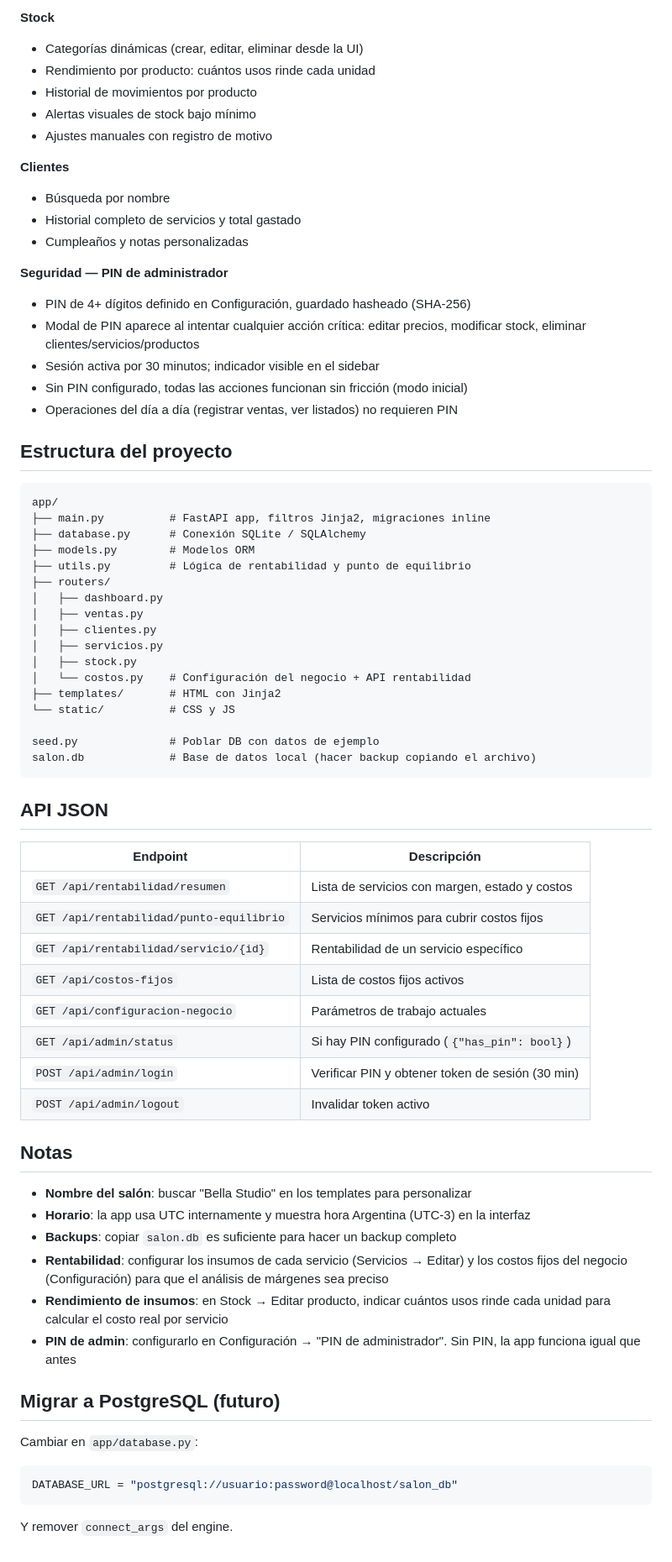
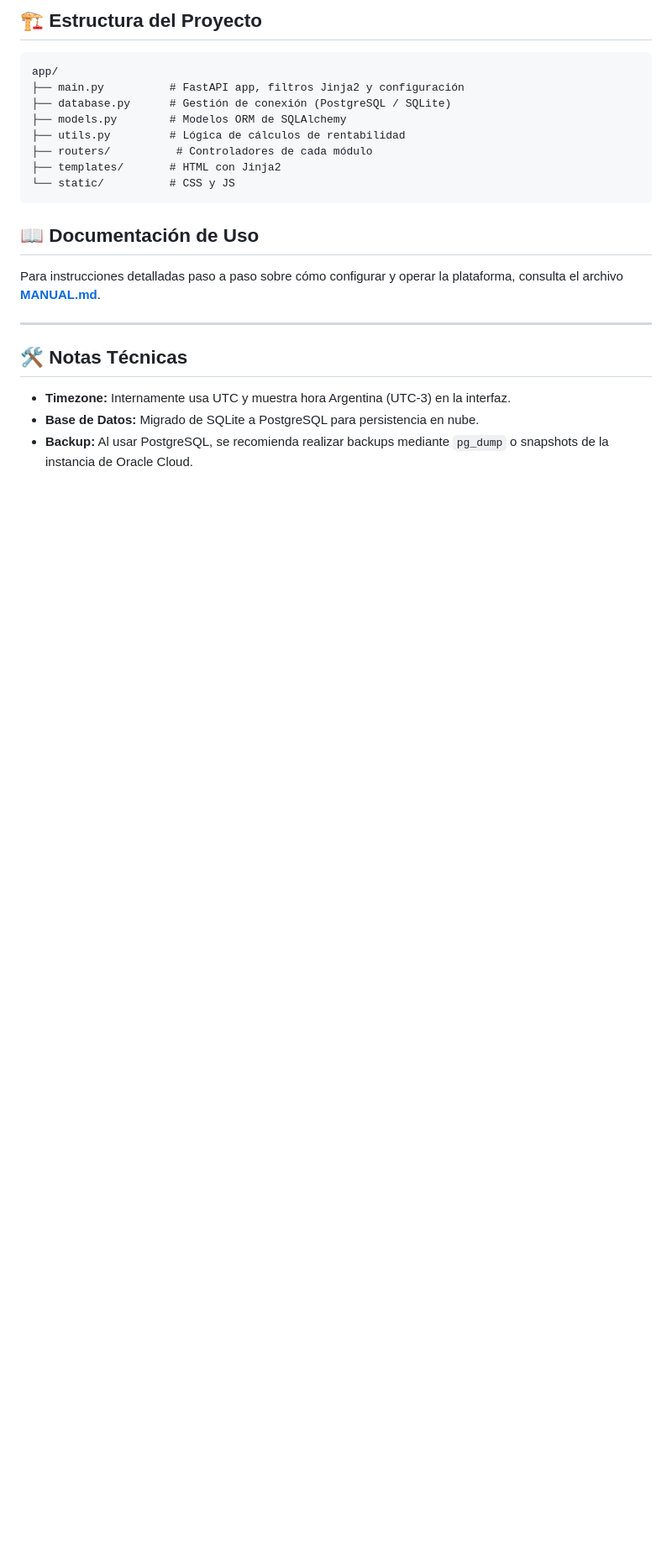
Before and after one commit to clcdavi/gestion-manicura, a Markdown page: README.md, the part around one of its changes. Shown at 84% size. Rendered like a GitHub page; blank space fills up the shorter version.

````diff
--- a/README.md
+++ b/README.md
@@ -69,71 +61,23 @@ uvicorn app.main:app --reload
 
-**Stock**
-- Categorías dinámicas (crear, editar, eliminar desde la UI)
-- Rendimiento por producto: cuántos usos rinde cada unidad
-- Historial de movimientos por producto
-- Alertas visuales de stock bajo mínimo
-- Ajustes manuales con registro de motivo
-
-**Clientes**
-- Búsqueda por nombre
-- Historial completo de servicios y total gastado
-- Cumpleaños y notas personalizadas
-
-**Seguridad — PIN de administrador**
-- PIN de 4+ dígitos definido en Configuración, guardado hasheado (SHA-256)
-- Modal de PIN aparece al intentar cualquier acción crítica: editar precios, modificar stock, eliminar clientes/servicios/productos
-- Sesión activa por 30 minutos; indicador visible en el sidebar
-- Sin PIN configurado, todas las acciones funcionan sin fricción (modo inicial)
-- Operaciones del día a día (registrar ventas, ver listados) no requieren PIN
-
-## Estructura del proyecto
+## 🏗️ Estructura del Proyecto
 
 ```
 app/
-├── main.py          # FastAPI app, filtros Jinja2, migraciones inline
-├── database.py      # Conexión SQLite / SQLAlchemy
-├── models.py        # Modelos ORM
-├── utils.py         # Lógica de rentabilidad y punto de equilibrio
-├── routers/
-│   ├── dashboard.py
-│   ├── ventas.py
-│   ├── clientes.py
-│   ├── servicios.py
-│   ├── stock.py
-│   └── costos.py    # Configuración del negocio + API rentabilidad
+├── main.py          # FastAPI app, filtros Jinja2 y configuración
+├── database.py      # Gestión de conexión (PostgreSQL / SQLite)
+├── models.py        # Modelos ORM de SQLAlchemy
+├── utils.py         # Lógica de cálculos de rentabilidad
+├── routers/          # Controladores de cada módulo
 ├── templates/       # HTML con Jinja2
 └── static/          # CSS y JS
-
-seed.py              # Poblar DB con datos de ejemplo
-salon.db             # Base de datos local (hacer backup copiando el archivo)
 ```
 
-## API JSON
+## 📖 Documentación de Uso
+Para instrucciones detalladas paso a paso sobre cómo configurar y operar la plataforma, consulta el archivo **[MANUAL.md](./MANUAL.md)**.
 
-| Endpoint | Descripción |
-|----------|-------------|
-| `GET /api/rentabilidad/resumen` | Lista de servicios con margen, estado y costos |
-| `GET /api/rentabilidad/punto-equilibrio` | Servicios mínimos para cubrir costos fijos |
-| `GET /api/rentabilidad/servicio/{id}` | Rentabilidad de un servicio específico |
-| `GET /api/costos-fijos` | Lista de costos fijos activos |
-| `GET /api/configuracion-negocio` | Parámetros de trabajo actuales |
-| `GET /api/admin/status` | Si hay PIN configurado (`{"has_pin": bool}`) |
-| `POST /api/admin/login` | Verificar PIN y obtener token de sesión (30 min) |
-| `POST /api/admin/logout` | Invalidar token activo |
+---
 
-## Notas
-
-- **Nombre del salón**: buscar "Bella Studio" en los templates para personalizar
-- **Horario**: la app usa UTC internamente y muestra hora Argentina (UTC-3) en la interfaz
-- **Backups**: copiar `salon.db` es suficiente para hacer un backup completo
-- **Rentabilidad**: configurar los insumos de cada servicio (Servicios → Editar) y los costos fijos del negocio (Configuración) para que el análisis de márgenes sea preciso
-- **Rendimiento de insumos**: en Stock → Editar producto, indicar cuántos usos rinde cada unidad para calcular el costo real por servicio
-- **PIN de admin**: configurarlo en Configuración → "PIN de administrador". Sin PIN, la app funciona igual que antes
-
-## Migrar a PostgreSQL (futuro)
-
-Cambiar en `app/database.py`:
-```python
-DATABASE_URL = "postgresql://usuario:password@localhost/salon_db"
-```
-Y remover `connect_args` del engine.
+## 🛠️ Notas Técnicas
+- **Timezone:** Internamente usa UTC y muestra hora Argentina (UTC-3) en la interfaz.
+- **Base de Datos:** Migrado de SQLite a PostgreSQL para persistencia en nube.
+- **Backup:** Al usar PostgreSQL, se recomienda realizar backups mediante `pg_dump` o snapshots de la instancia de Oracle Cloud.
````
Also changed, not shown: other parts of README.md (+41 -49 lines), MANUAL.md (added, +70 -0 lines).
